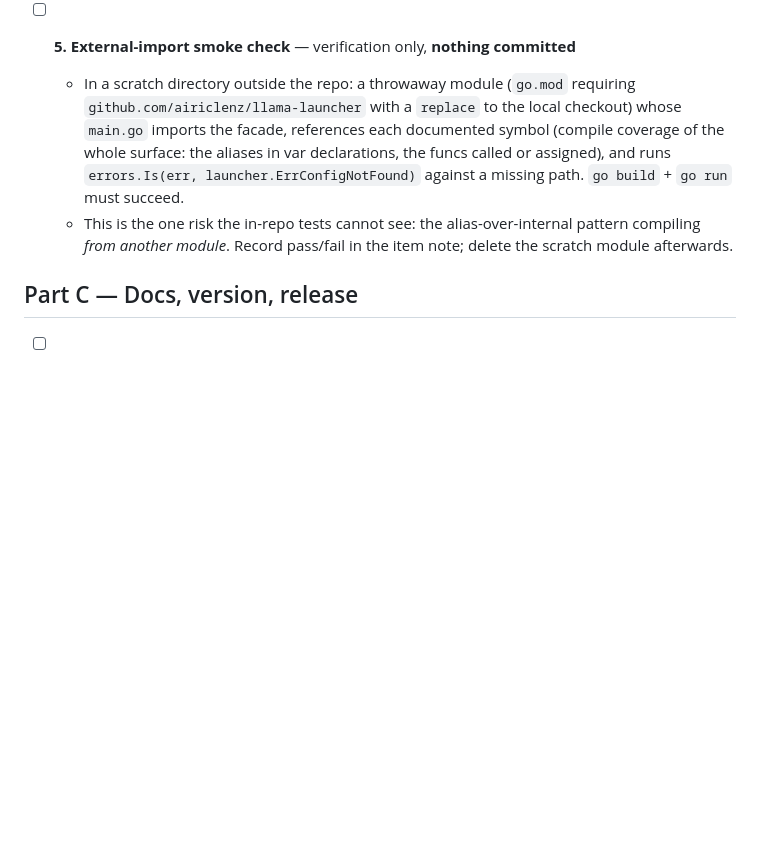
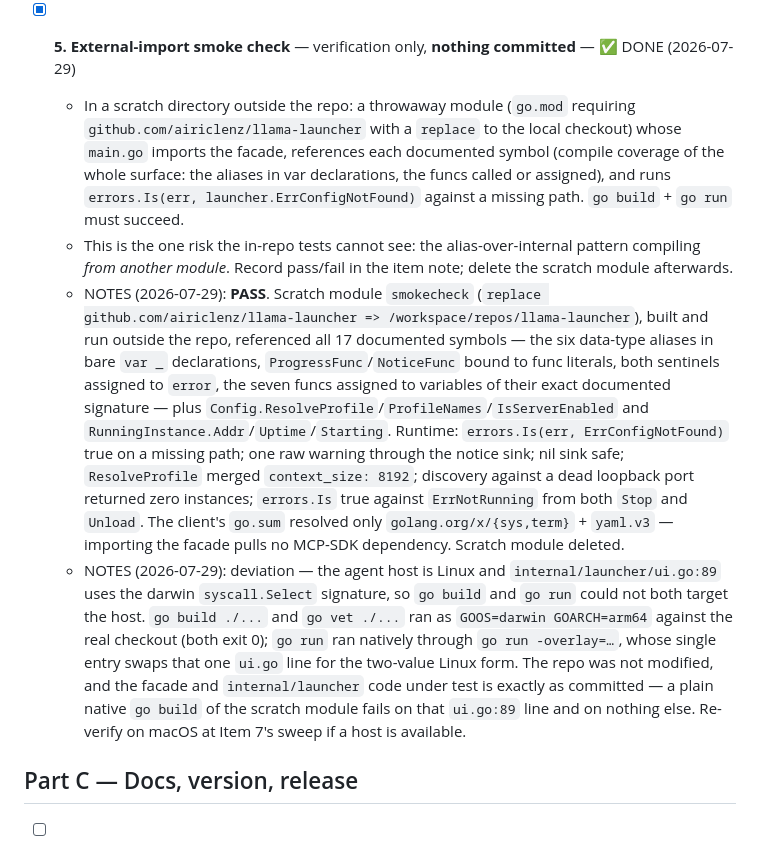
Before and after one commit to airiclenz/llama-launcher, a Markdown page: docs/plans/2026-07-29-library-facade-export.md, the part around the change. GitHub-like rendering; blank space fills up the shorter version.

Commit message:
chore(plans): record item 5 external-import smoke check (pass, no repo changes)

```diff
--- a/docs/plans/2026-07-29-library-facade-export.md
+++ b/docs/plans/2026-07-29-library-facade-export.md
@@ -51,9 +51,11 @@
   - No real processes anywhere: every test is httptest/tempdir-only, `make test`-safe in a container.
   - NOTES (2026-07-29): two tests beyond the four enumerated bullets, both one-liners over already-wired delegations, added for the coding-standards rule that every public symbol carries a test: `Unload` on the same dead loopback address (mirrors the `Stop` case) and `DefaultConfigPath`/`DefaultConfigDir` (path shape only, no I/O). The remaining documented symbols are all exercised by the four bullets.
 
-- [ ] **5. External-import smoke check** — verification only, **nothing committed**
+- [x] **5. External-import smoke check** — verification only, **nothing committed** — ✅ DONE (2026-07-29)
   - In a scratch directory outside the repo: a throwaway module (`go.mod` requiring `github.com/airiclenz/llama-launcher` with a `replace` to the local checkout) whose `main.go` imports the facade, references each documented symbol (compile coverage of the whole surface: the aliases in var declarations, the funcs called or assigned), and runs `errors.Is(err, launcher.ErrConfigNotFound)` against a missing path. `go build` + `go run` must succeed.
   - This is the one risk the in-repo tests cannot see: the alias-over-internal pattern compiling *from another module*. Record pass/fail in the item note; delete the scratch module afterwards.
+  - NOTES (2026-07-29): **PASS**. Scratch module `smokecheck` (`replace github.com/airiclenz/llama-launcher => /workspace/repos/llama-launcher`), built and run outside the repo, referenced all 17 documented symbols — the six data-type aliases in bare `var _` declarations, `ProgressFunc`/`NoticeFunc` bound to func literals, both sentinels assigned to `error`, the seven funcs assigned to variables of their exact documented signature — plus `Config.ResolveProfile`/`ProfileNames`/`IsServerEnabled` and `RunningInstance.Addr`/`Uptime`/`Starting`. Runtime: `errors.Is(err, ErrConfigNotFound)` true on a missing path; one raw warning through the notice sink; nil sink safe; `ResolveProfile` merged `context_size: 8192`; discovery against a dead loopback port returned zero instances; `errors.Is` true against `ErrNotRunning` from both `Stop` and `Unload`. The client's `go.sum` resolved only `golang.org/x/{sys,term}` + `yaml.v3` — importing the facade pulls no MCP-SDK dependency. Scratch module deleted.
+  - NOTES (2026-07-29): deviation — the agent host is Linux and `internal/launcher/ui.go:89` uses the darwin `syscall.Select` signature, so `go build` and `go run` could not both target the host. `go build ./...` and `go vet ./...` ran as `GOOS=darwin GOARCH=arm64` against the real checkout (both exit 0); `go run` ran natively through `go run -overlay=…`, whose single entry swaps that one `ui.go` line for the two-value Linux form. The repo was not modified, and the facade and `internal/launcher` code under test is exactly as committed — a plain native `go build` of the scratch module fails on that `ui.go:89` line and on nothing else. Re-verify on macOS at Item 7's sweep if a host is available.
 
 ## Part C — Docs, version, release
 
```
